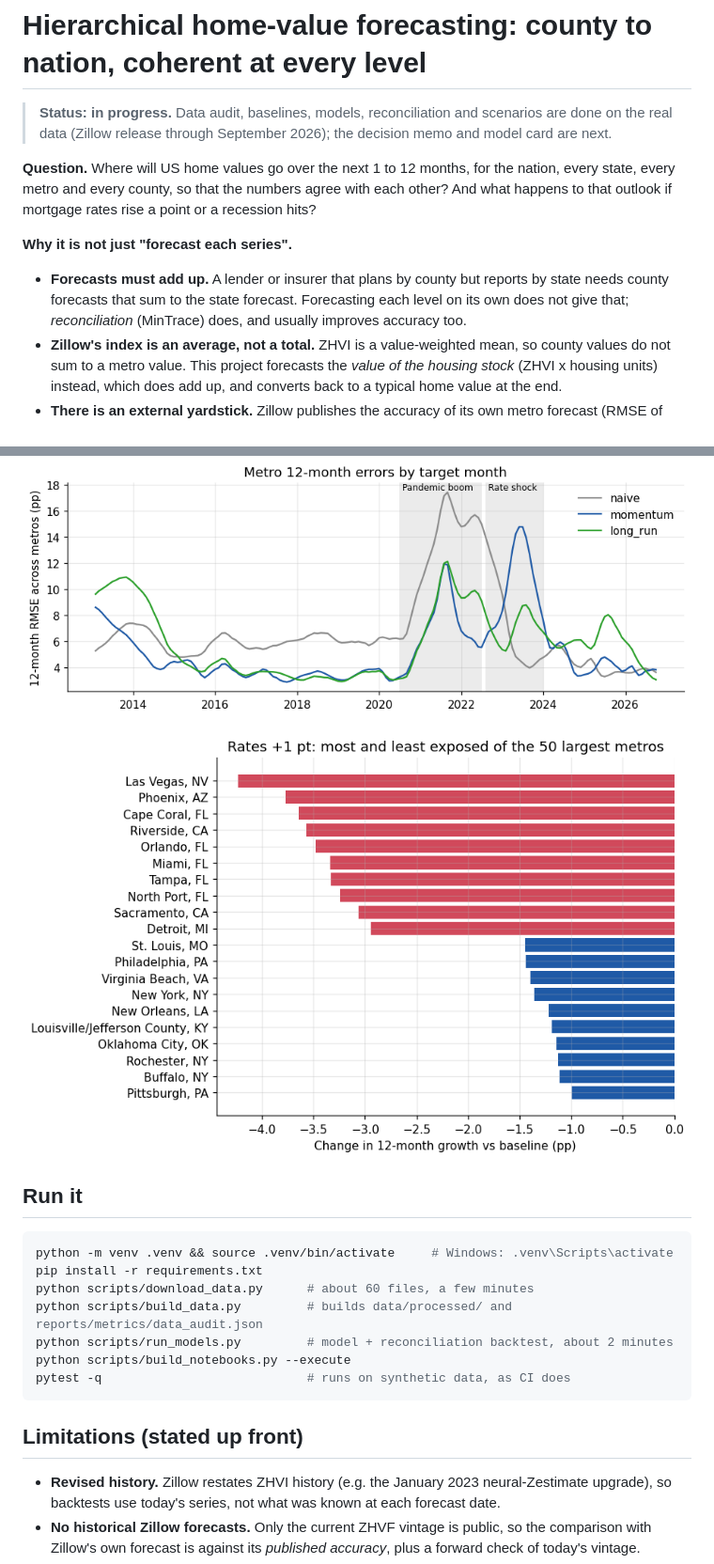
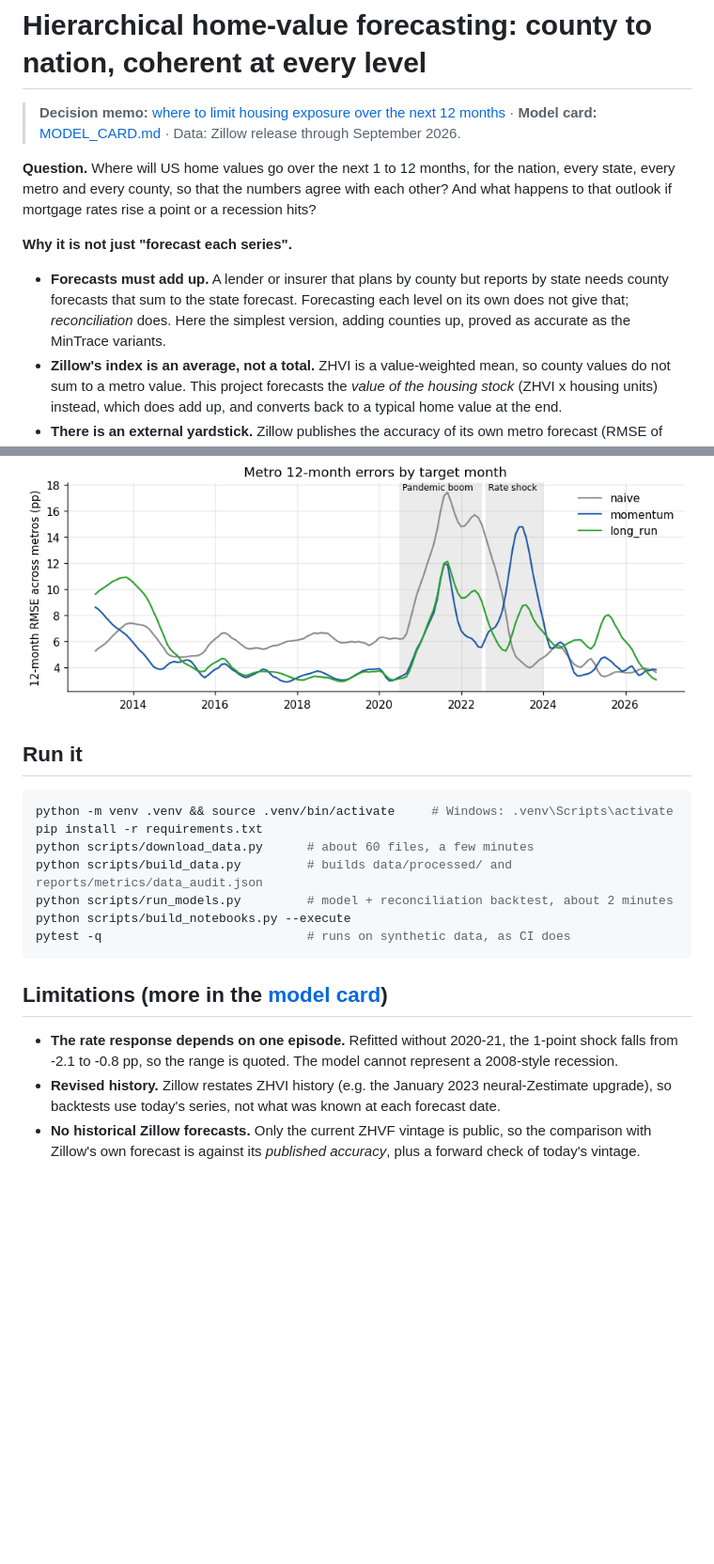
Before and after one commit to janeruxi1/housing-hierarchical-forecast, a Markdown page: README.md, 2 parts joined by grey strips. Shown at 94% size. GitHub-like rendering; pictures changed too: reports/figures/04_metro_exposure.png; blank space fills up the shorter version.

````diff
--- a/README.md
+++ b/README.md
@@ -1,7 +1,7 @@
 # Hierarchical home-value forecasting: county to nation, coherent at every level
 
-> **Status: in progress.** Data audit, baselines, models, reconciliation and scenarios are done on
-> the real data (Zillow release through September 2026); the decision memo and model card are next.
+> **Decision memo:** [where to limit housing exposure over the next 12 months](reports/decision_memo.md) ·
+> **Model card:** [MODEL_CARD.md](MODEL_CARD.md) · Data: Zillow release through September 2026.
 
 **Question.** Where will US home values go over the next 1 to 12 months, for the nation, every
 state, every metro and every county, so that the numbers agree with each other? And what happens
@@ -10,7 +10,8 @@ to that outlook if mortgage rates rise a point or a recession hits?
 **Why it is not just "forecast each series".**
 * **Forecasts must add up.** A lender or insurer that plans by county but reports by state needs
   county forecasts that sum to the state forecast. Forecasting each level on its own does not give
-  that; *reconciliation* (MinTrace) does, and usually improves accuracy too.
+  that; *reconciliation* does. Here the simplest version, adding counties up, proved as
+  accurate as the MinTrace variants.
 * **Zillow's index is an average, not a total.** ZHVI is a value-weighted mean, so county values do not
   sum to a metro value. This project forecasts the *value of the housing stock* (ZHVI x housing
   units) instead, which does add up, and converts back to a typical home value at the end.
@@ -72,7 +85,5 @@ download ─> county panel (balanced from 2005) ─> hierarchy: US > state / met
 
 ![Metro 12-month errors over time](reports/figures/02_metro_error_over_time.png)
-
-![Rate shock exposure by metro](reports/figures/04_metro_exposure.png)
 
 ## Run it
 
@@ -86,7 +97,9 @@ python scripts/build_notebooks.py --execute
 pytest -q                            # runs on synthetic data, as CI does
 ```
 
-## Limitations (stated up front)
+## Limitations (more in the [model card](MODEL_CARD.md))
+* **The rate response depends on one episode.** Refitted without 2020-21, the 1-point shock falls from
+  -2.1 to -0.8 pp, so the range is quoted. The model cannot represent a 2008-style recession.
 * **Revised history.** Zillow restates ZHVI history (e.g. the January 2023 neural-Zestimate
   upgrade), so backtests use today's series, not what was known at each forecast date.
 * **No historical Zillow forecasts.** Only the current ZHVF vintage is public, so the comparison with
````
Also changed, not shown: other parts of README.md (+36 -24 lines), MODEL_CARD.md (added, +76 -0 lines), reports/decision_memo.md (added, +80 -0 lines), reports/figures/02_rmse_by_horizon.png, 13 other files.
